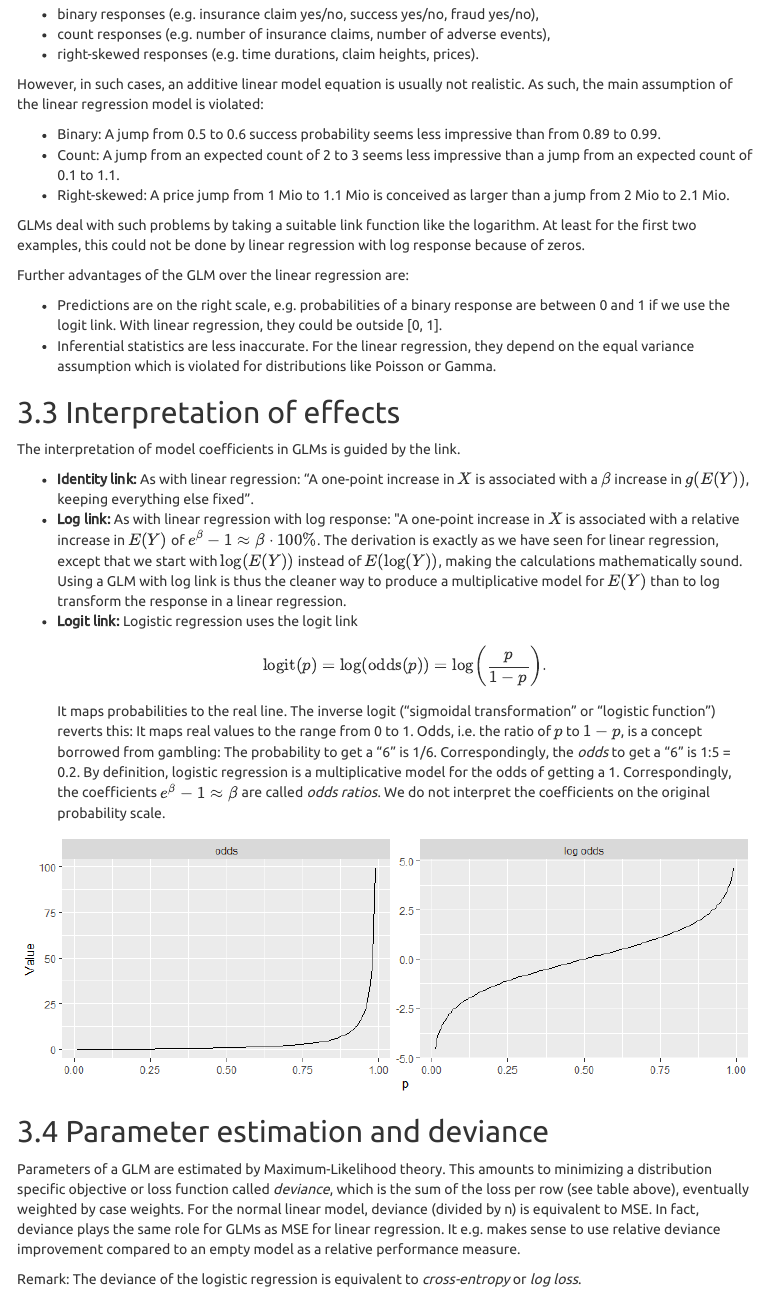
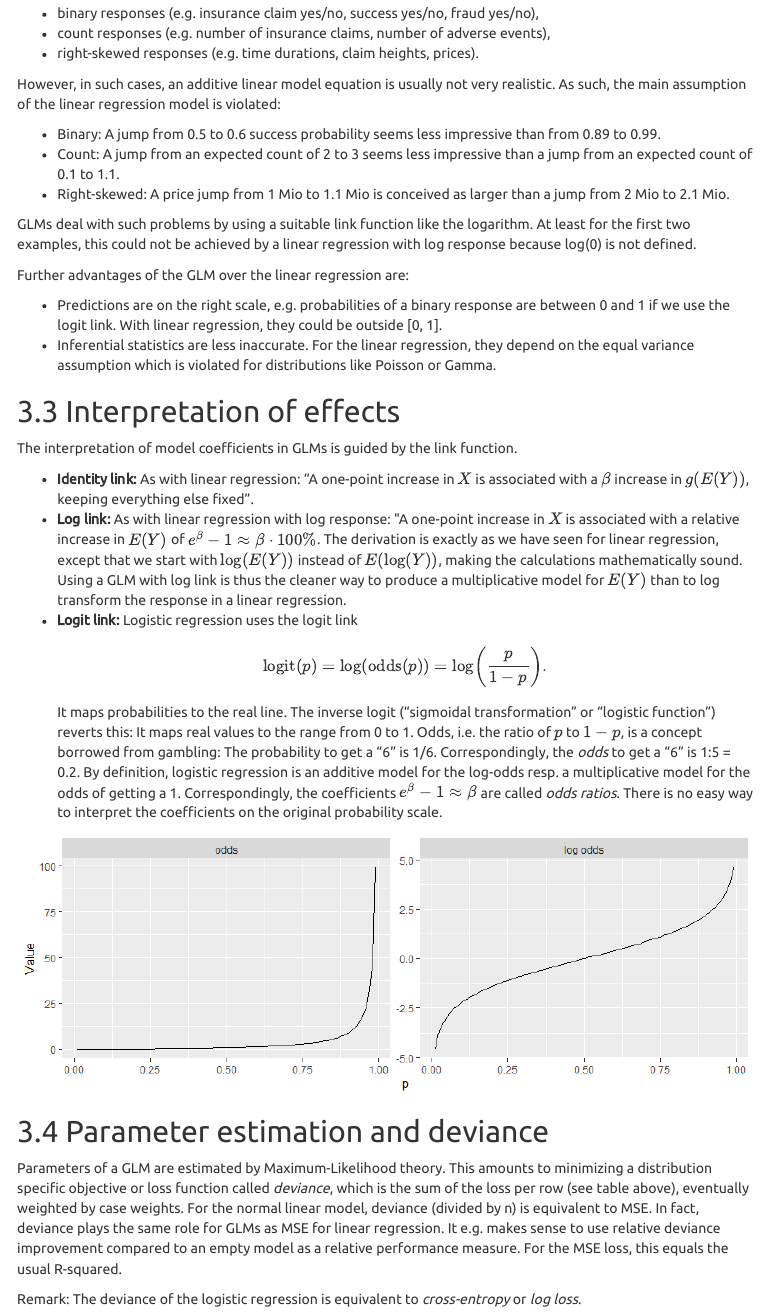
Before and after one commit to mayer79/ml_lecture, an R Markdown document (r/1_Basics_and_Linear_Models.Rmd): the page in a window 1100 px wide, from 9450 px down before the commit and from 9540 px down after it, so that both start at the same text. The pictures show the output file r/1_Basics_and_Linear_Models.html that the author committed with the source, opened offline; menus at the side of the page are left out.

Commit message:
improved formulation of GLMs

```diff
--- a/r/1_Basics_and_Linear_Models.Rmd
+++ b/r/1_Basics_and_Linear_Models.Rmd
@@ -699,13 +699,13 @@ The normal linear model allows us to model $E(Y)$ by an additive linear function
 - count responses (e.g. number of insurance claims, number of adverse events),
 - right-skewed responses (e.g. time durations, claim heights, prices).
 
-However, in such cases, an additive linear model equation is usually not realistic. As such, the main assumption of the linear regression model is violated:
+However, in such cases, an additive linear model equation is usually not very realistic. As such, the main assumption of the linear regression model is violated:
 
 - Binary: A jump from 0.5 to 0.6 success probability seems less impressive than from 0.89 to 0.99.
 - Count: A jump from an expected count of 2 to 3 seems less impressive than a jump from an expected count of 0.1 to 1.1.
 - Right-skewed: A price jump from 1 Mio to 1.1 Mio is conceived as larger than a jump from 2 Mio to 2.1 Mio.
 
-GLMs deal with such problems by taking a suitable link function like the logarithm. At least for the first two examples, this could not be done by linear regression with log response because of zeros.
+GLMs deal with such problems by using a suitable link function like the logarithm. At least for the first two examples, this could not be achieved by a linear regression with log response because log(0) is not defined.
 
 Further advantages of the GLM over the linear regression are:
 
@@ -714,7 +714,7 @@ Further advantages of the GLM over the linear regression are:
 
 ## Interpretation of effects
 
-The interpretation of model coefficients in GLMs is guided by the link.
+The interpretation of model coefficients in GLMs is guided by the link function.
 
 - **Identity link:** As with linear regression: "A one-point increase in $X$ is associated with a $\beta$ increase in $g(E(Y))$, keeping everything else fixed".
 - **Log link:** As with linear regression with log response: "A one-point increase in $X$ is associated with a relative increase in $E(Y)$ of $e^{\beta}-1 \approx \beta \cdot 100\%$. The derivation is exactly as we have seen for linear regression, except that we start with $\log(E(Y))$ instead of $E(\log(Y))$, making the calculations mathematically sound. Using a GLM with log link is thus the cleaner way to produce a multiplicative model for $E(Y)$ than to log transform the response in a linear regression.
@@ -722,13 +722,13 @@ The interpretation of model coefficients in GLMs is guided by the link.
 $$
   \text{logit}(p) = \log (\text{odds}(p)) = \log\left(\frac{p}{1-p}\right).
 $$
-It maps probabilities to the real line. The inverse logit ("sigmoidal transformation" or "logistic function") reverts this: It maps real values to the range from 0 to 1. Odds, i.e. the ratio of $p$ to $1-p$, is a concept borrowed from gambling: The probability to get a "6" is 1/6. Correspondingly, the *odds* to get a "6" is 1:5 = 0.2. By definition, logistic regression is a multiplicative model for the odds of getting a 1. Correspondingly, the coefficients $e^\beta - 1 \approx \beta$ are called *odds ratios*. We do not interpret the coefficients on the original probability scale.
+It maps probabilities to the real line. The inverse logit ("sigmoidal transformation" or "logistic function") reverts this: It maps real values to the range from 0 to 1. Odds, i.e. the ratio of $p$ to $1-p$, is a concept borrowed from gambling: The probability to get a "6" is 1/6. Correspondingly, the *odds* to get a "6" is 1:5 = 0.2. By definition, logistic regression is an additive model for the log-odds resp. a multiplicative model for the odds of getting a 1. Correspondingly, the coefficients $e^\beta - 1 \approx \beta$ are called *odds ratios*. There is no easy way to interpret the coefficients on the original probability scale.
 
 ![](../figs/log_odds.png)
 
 ## Parameter estimation and deviance
 
-Parameters of a GLM are estimated by Maximum-Likelihood theory. This amounts to minimizing a distribution specific objective or loss function called *deviance*, which is the sum of the loss per row (see table above), eventually weighted by case weights. For the normal linear model, deviance (divided by n) is equivalent to MSE. In fact, deviance plays the same role for GLMs as MSE for linear regression. It e.g. makes sense to use relative deviance improvement compared to an empty model as a relative performance measure.
+Parameters of a GLM are estimated by Maximum-Likelihood theory. This amounts to minimizing a distribution specific objective or loss function called *deviance*, which is the sum of the loss per row (see table above), eventually weighted by case weights. For the normal linear model, deviance (divided by n) is equivalent to MSE. In fact, deviance plays the same role for GLMs as MSE for linear regression. It e.g. makes sense to use relative deviance improvement compared to an empty model as a relative performance measure. For the MSE loss, this equals the usual R-squared.
 
 Remark: The deviance of the logistic regression is equivalent to *cross-entropy* or *log loss*.
 
```
Also changed, not shown: r/1_Basics_and_Linear_Models.html, r/1_Basics_and_Linear_Models.Rmd (4 more changed lines).
